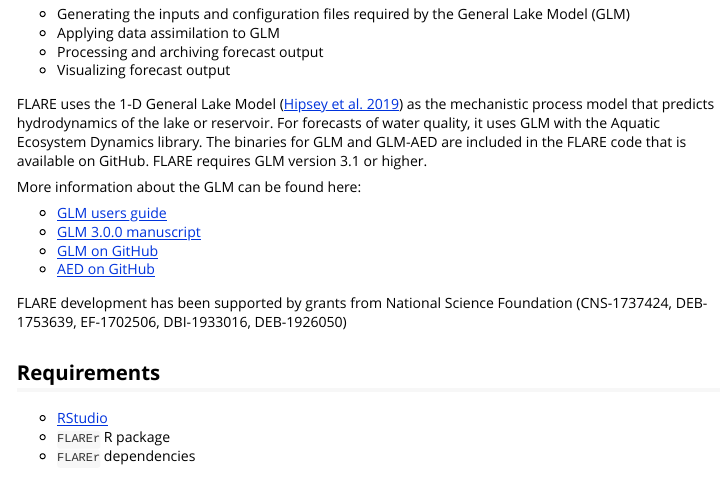
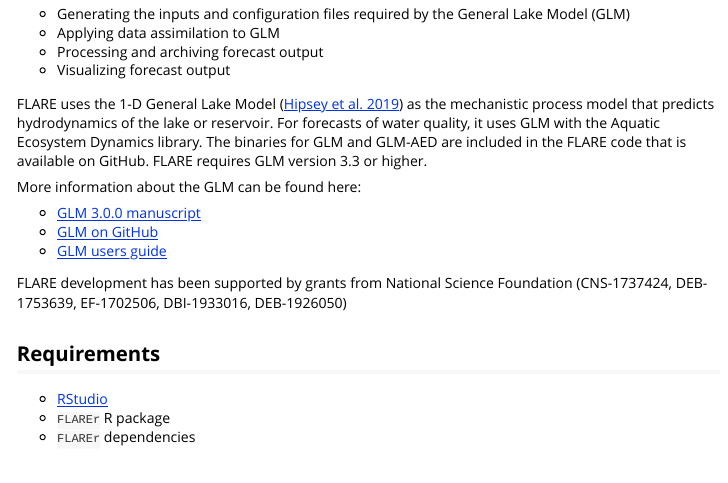
Before and after one commit to FLARE-forecast/FLAREr, an R Markdown document (vignettes/flare-example-vignette.Rmd): the page in a window 1100 px wide, from 300 px down. Rendered offline with R 4.5, knitr and Pandoc, with nearby package versions; some code elsewhere in the file could not run offline; long lines of code are wrapped.

Commit message:
updating documentation

```diff
--- a/_pkgdown.yml
+++ b/_pkgdown.yml
@@ -1,6 +1,10 @@
 url: http://flare-forecast.org/FLAREr/
 template:
   bootstrap: 5
+navbar:
+  structure:
+    left:  [intro, reference, articles]
+    right: [search, github]
 reference:
 - title:
 - subtitle: Out-of-box workflow
--- a/vignettes/flare-example-vignette.Rmd
+++ b/vignettes/flare-example-vignette.Rmd
@@ -32,14 +32,13 @@
 * Processing and archiving forecast output
 * Visualizing forecast output
 
-FLARE uses the 1-D General Lake Model ([Hipsey et al. 2019](https://www.geosci-model-dev.net/12/473/2019/)) as the mechanistic process model that predicts hydrodynamics of the lake or reservoir.  For forecasts of water quality, it uses GLM with the Aquatic Ecosystem Dynamics library.   The binaries for GLM and GLM-AED are included in the FLARE code that is available on GitHub. FLARE requires GLM version 3.1 or higher.
+FLARE uses the 1-D General Lake Model ([Hipsey et al. 2019](https://www.geosci-model-dev.net/12/473/2019/)) as the mechanistic process model that predicts hydrodynamics of the lake or reservoir.  For forecasts of water quality, it uses GLM with the Aquatic Ecosystem Dynamics library.   The binaries for GLM and GLM-AED are included in the FLARE code that is available on GitHub. FLARE requires GLM version 3.3 or higher.
 
 More information about the GLM can be found here:
 
-* [GLM users guide](https://aed.see.uwa.edu.au/research/models/GLM/index.html)
 * [GLM 3.0.0 manuscript](https://www.geosci-model-dev.net/12/473/2019/)
-* [GLM on GitHub](https://github.com/AquaticEcoDynamics/GLM)
-* [AED on GitHub](https://github.com/AquaticEcoDynamics/libaed2)
+* [GLM on GitHub](https://github.com/AquaticEcoDynamics/glm-aed)
+* [GLM users guide](https://aquaticecodynamics.github.io/glm-workbook/)
 
 FLARE development has been supported by grants from National Science Foundation (CNS-1737424, DEB-1753639, EF-1702506, DBI-1933016, DEB-1926050)
 
```
Also changed, not shown: R/run_flare.R (+1 -1 lines), README.md.
